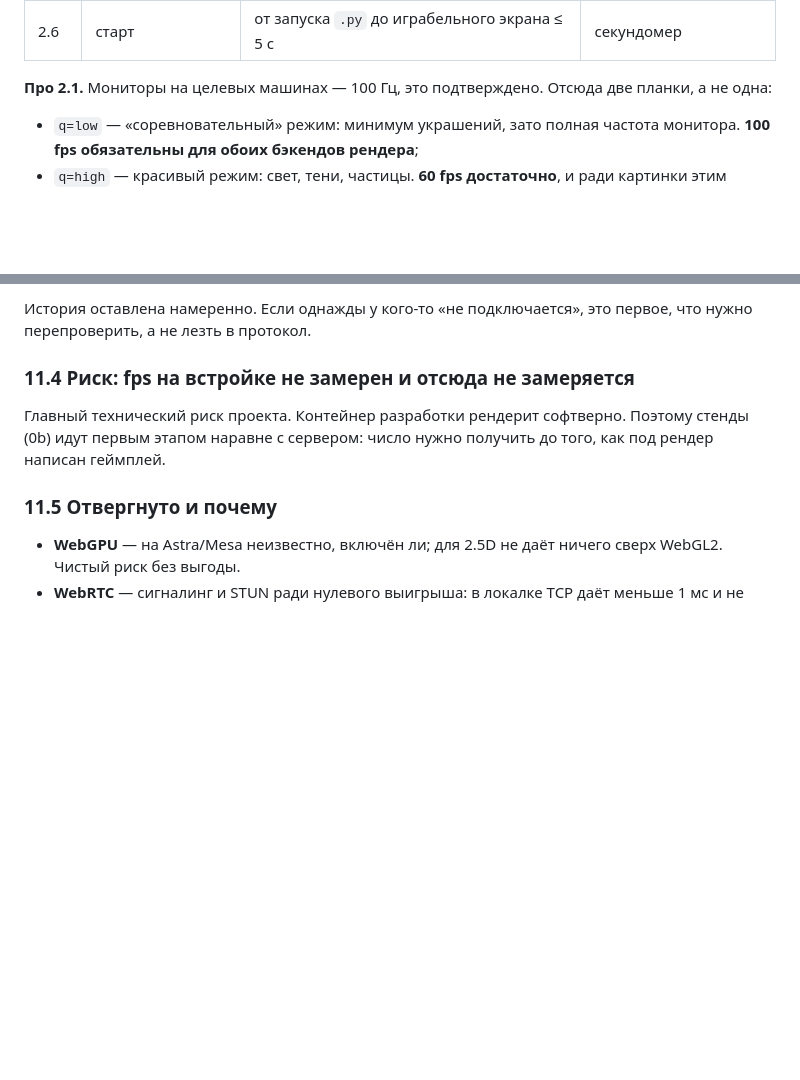
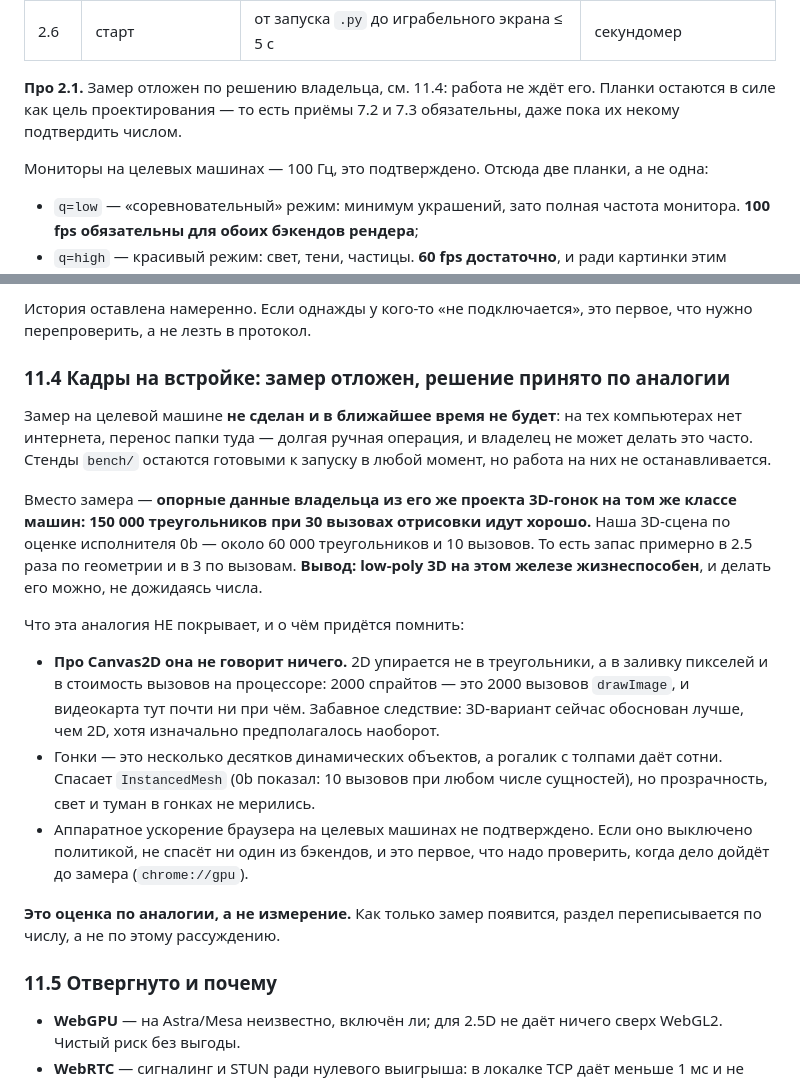
Before and after one commit to kalkulator777/Zza, a Markdown page: DESIGN.md, 2 parts joined by grey strips. GitHub-like rendering; blank space fills up the shorter version.

Commit message:
Контракт: кадры на встройке — решение по аналогии, замер отложен
Владелец сообщил, что замер на целевых машинах откладывается: интернета там
нет, перенос папки — долгая ручная операция, часто проверять нельзя. Работа
на этом не останавливается.

Вместо замера взяты его опорные данные из собственного проекта 3D-гонок на
том же классе машин: 150 000 треугольников при 30 вызовах отрисовки идут
хорошо. Оценка нашей 3D-сцены по итогам этапа 0b — около 60 000
треугольников и 10 вызовов, то есть запас в 2.5 раза по геометрии и в 3 по
вызовам. Вывод: low-poly 3D жизнеспособен, делать можно не дожидаясь числа.

Записано прямо, что это оценка по аналогии, а не измерение, и перечислено,
чего аналогия не покрывает:

* про Canvas2D она не говорит ничего — 2D упирается в заливку пикселей и в
  стоимость вызовов на процессоре, а не в треугольники. Следствие неожиданное
  и стоит того, чтобы его назвать: 3D-вариант сейчас обоснован лучше, чем 2D,
  хотя затевалось наоборот;
* в гонках десятки динамических объектов, в рогалике сотни; instancing это
  закрывает, но прозрачность, свет и туман там не мерились;
* аппаратное ускорение браузера на целевых машинах не подтверждено.

Планки 2.1a/2.1b остаются целью проектирования: приёмы 7.2 и 7.3 обязательны,
даже пока их некому подтвердить числом. Стенды bench/ остаются готовыми к
запуску в любой момент.

Co-Authored-By: Claude Opus 5 <noreply@anthropic.com>
Claude-Session: https://claude.ai/code/session_01GXGvsuo3cXWwsaqv9YhFqG

```diff
--- a/DESIGN.md
+++ b/DESIGN.md
@@ -40,8 +40,12 @@ Hollow Knight: бег, рывок, атаки с замахом, толпы вр
 | 2.5 | размер папки игры | ≤ 15 МБ без ассетов | `du -sh` |
 | 2.6 | старт | от запуска `.py` до играбельного экрана ≤ 5 с | секундомер |
 
-**Про 2.1.** Мониторы на целевых машинах — 100 Гц, это подтверждено. Отсюда
-две планки, а не одна:
+**Про 2.1.** Замер отложен по решению владельца, см. 11.4: работа не ждёт
+его. Планки остаются в силе как цель проектирования — то есть приёмы 7.2 и
+7.3 обязательны, даже пока их некому подтвердить числом.
+
+Мониторы на целевых машинах — 100 Гц, это подтверждено. Отсюда две планки, а
+не одна:
 
 * `q=low` — «соревновательный» режим: минимум украшений, зато полная частота
   монитора. **100 fps обязательны для обоих бэкендов рендера**;
@@ -502,11 +506,36 @@ Low-poly, камера **строго ортографическая** под у
 История оставлена намеренно. Если однажды у кого-то «не подключается», это
 первое, что нужно перепроверить, а не лезть в протокол.
 
-### 11.4 Риск: fps на встройке не замерен и отсюда не замеряется
+### 11.4 Кадры на встройке: замер отложен, решение принято по аналогии
 
-Главный технический риск проекта. Контейнер разработки рендерит софтверно.
-Поэтому стенды (0b) идут первым этапом наравне с сервером: число нужно
-получить до того, как под рендер написан геймплей.
+Замер на целевой машине **не сделан и в ближайшее время не будет**: на тех
+компьютерах нет интернета, перенос папки туда — долгая ручная операция, и
+владелец не может делать это часто. Стенды `bench/` остаются готовыми к
+запуску в любой момент, но работа на них не останавливается.
+
+Вместо замера — **опорные данные владельца из его же проекта 3D-гонок на том
+же классе машин: 150 000 треугольников при 30 вызовах отрисовки идут
+хорошо.** Наша 3D-сцена по оценке исполнителя 0b — около 60 000
+треугольников и 10 вызовов. То есть запас примерно в 2.5 раза по геометрии и
+в 3 по вызовам. **Вывод: low-poly 3D на этом железе жизнеспособен**, и делать
+его можно, не дожидаясь числа.
+
+Что эта аналогия НЕ покрывает, и о чём придётся помнить:
+
+* **Про Canvas2D она не говорит ничего.** 2D упирается не в треугольники, а
+  в заливку пикселей и в стоимость вызовов на процессоре: 2000 спрайтов —
+  это 2000 вызовов `drawImage`, и видеокарта тут почти ни при чём. Забавное
+  следствие: 3D-вариант сейчас обоснован лучше, чем 2D, хотя изначально
+  предполагалось наоборот.
+* Гонки — это несколько десятков динамических объектов, а рогалик с толпами
+  даёт сотни. Спасает `InstancedMesh` (0b показал: 10 вызовов при любом
+  числе сущностей), но прозрачность, свет и туман в гонках не мерились.
+* Аппаратное ускорение браузера на целевых машинах не подтверждено. Если оно
+  выключено политикой, не спасёт ни один из бэкендов, и это первое, что надо
+  проверить, когда дело дойдёт до замера (`chrome://gpu`).
+
+**Это оценка по аналогии, а не измерение.** Как только замер появится,
+раздел переписывается по числу, а не по этому рассуждению.
 
 ### 11.5 Отвергнуто и почему
 
```
